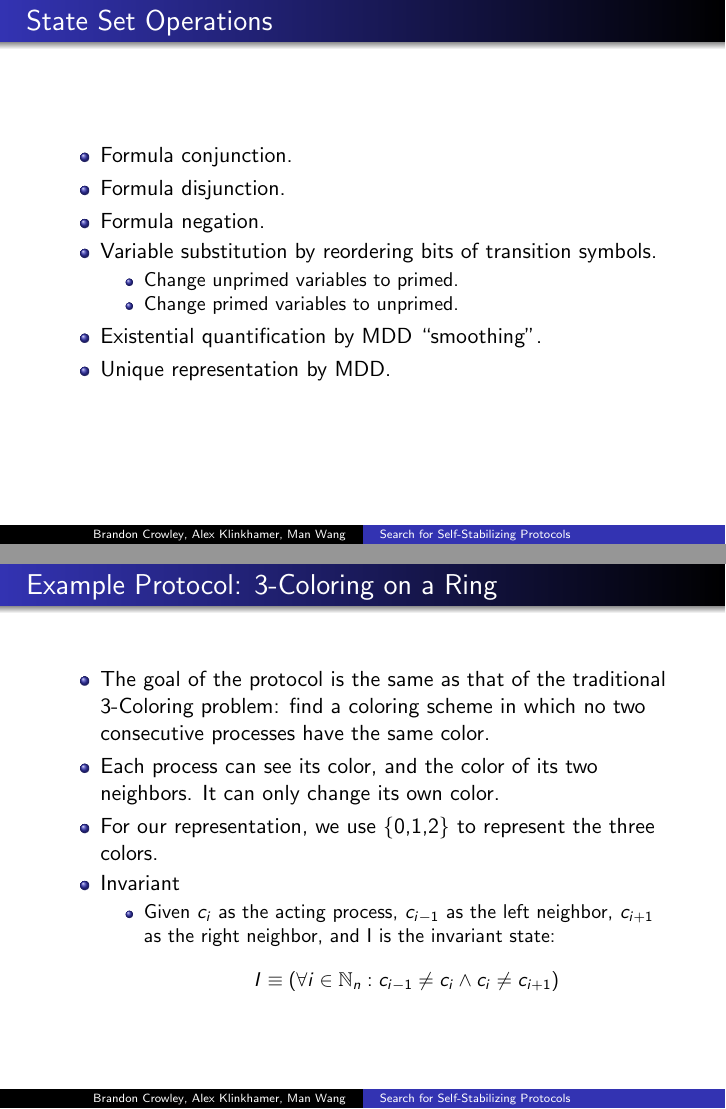
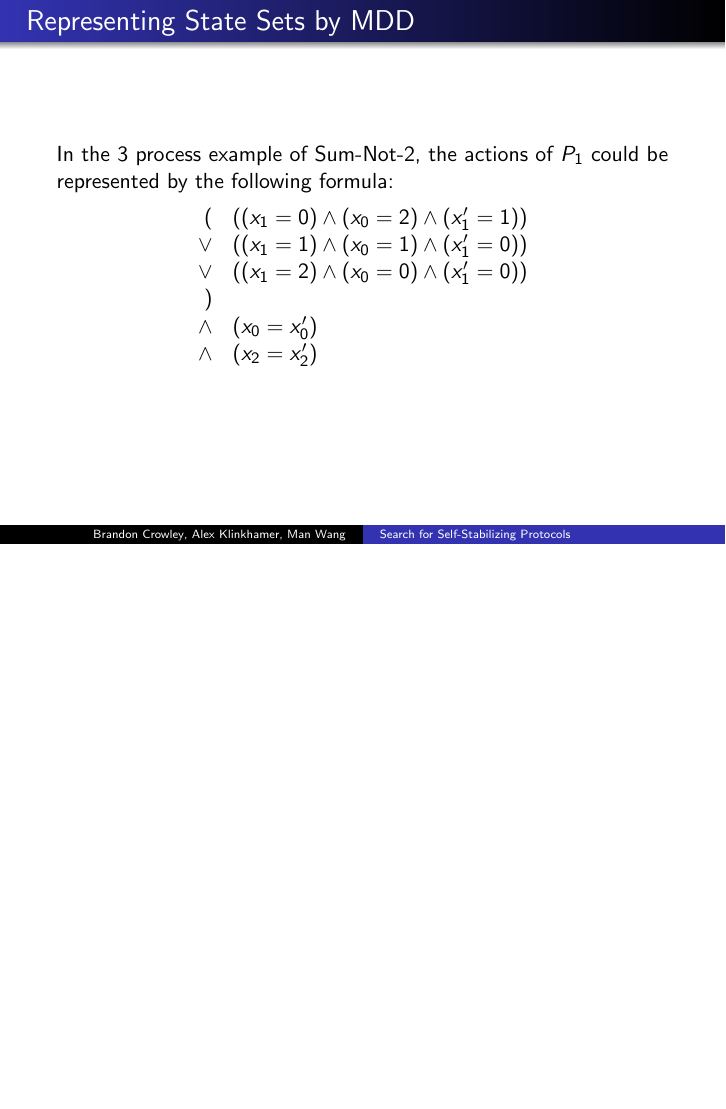
Before and after one commit to ProtocolConvergence/protocon, LaTeX slides (doc/pres/main.tex): pages 8 and 11 of 17 before the commit and page 7 of 17 after it, the two joined at a grey line, the shorter picture padded with empty space. Compiled offline with pdfLaTeX.

Commit message:
add MDD, move example

```diff
--- a/doc/pres/main.tex
+++ b/doc/pres/main.tex
@@ -6,10 +6,10 @@
 
 \input{predef}
 
-\usepackage{algorithm}
-\usepackage{algorithmicx}
-\usepackage{algorithm}% http://ctan.org/pkg/algorithms
-\usepackage{algpseudocode}% http://ctan.org/pkg/algorithmicx
+%\usepackage{algorithm}
+%\usepackage{algorithmicx}
+%\usepackage{algorithm}% http://ctan.org/pkg/algorithms
+%\usepackage{algpseudocode}% http://ctan.org/pkg/algorithmicx
 
 \usepackage{tikz}
 \usetikzlibrary{arrows}
@@ -220,21 +206,17 @@ In the $3$ process example of Sum-Not-2, the actions of $P_1$ could be represent
 \end{itemize}
 \end{frame}
 
-
 \begin{frame}
-\frametitle{State Set Operations}
-\begin{itemize}
-\item Formula conjunction.
-\item Formula disjunction.
-\item Formula negation.
-\item Variable substitution by reordering bits of transition symbols.
- \begin{itemize}
- \item Change unprimed variables to primed.
- \item Change primed variables to unprimed.
- \end{itemize}
-\item Existential quantification by MDD ``smoothing''.
-\item Unique representation by MDD.
-\end{itemize}
+\frametitle{Representing State Sets by MDD}
+In the $3$ process example of Sum-Not-2, the actions of $P_1$ could be represented by the following formula:
+\[\begin{array}{rl}
+   ( & ((x_1 = 0) \wedge (x_0 = 2) \wedge (x_1' = 1))
+\\ \vee & ((x_1 = 1) \wedge (x_0 = 1) \wedge (x_1' = 0))
+\\ \vee & ((x_1 = 2) \wedge (x_0 = 0) \wedge (x_1' = 0))
+\\ ) &
+\\ \wedge & (x_0 = x_0')
+\\ \wedge & (x_2 = x_2')
+\end{array}\]
 \end{frame}
 
 \begin{frame}
@@ -281,45 +263,6 @@ In the $3$ process example of Sum-Not-2, the actions of $P_1$ could be represent
  \\$= \exists x',y' : \vbl{prime}((y > 3)\wedge (x = 2)) \wedge A$
  \\$= \exists x',y' : (y' > 3)\wedge (x' = 2) \wedge A$
  \\$= (y > 3) \wedge (y < 20) \wedge (x = y + 2)$
- \end{itemize}
-\end{itemize}
-\end{frame}
-
-\begin{frame}
-\frametitle{Example Protocol: 3-Coloring on a Ring}
-\begin{itemize}
-\item The goal of the protocol is the same as that of the traditional 3-Coloring problem: find a
-    coloring scheme in which no two consecutive processes have the same color.
-\item Each process can see its color, and the color of its two neighbors.  It can only change its
-    own color.
-\item For our representation, we use \{0,1,2\} to represent the three colors.
-\item Invariant
- \begin{itemize}
- \item Given $c_i$ as the acting process, $c_{i-1}$ as the left neighbor, $c_{i+1}$ as the right
-    neighbor, and I is the invariant state:
-    \[ I \equiv (\forall i\in\Nat_n: c_{i-1}\ne c_i \wedge c_i \ne c_{i+1}) \]
- \end{itemize}
-\end{itemize}
-\end{frame}
-
-\begin{frame}
-\frametitle{Example Protocol: Maximal Matching}
-\begin{itemize}
-\item The goal of this protocol is to have every process be pointed to by either itself only, or it
-    is pointing to a neighbor who is also pointing to it.
-\item Again, each process can see where it is pointing, and where both of its neighbors are
-    pointing.
-\item We use 0 to denote a process pointing to itself, 1 to denote pointing to its left neighbor
-    and 2 to denote pointing to its right neighbor.
-\item Invariant
- \begin{itemize}
- \item Given $m_i$ as the acting process, $m_{i-1}$ as the left neighbor, $m_{i+1}$ as the right
-    neighbor, and I as the invariant:
-  \begin{eqnarray*}
-   I \equiv \forall i\in\Nat_n: & & (m_{i-1} = 2 \wedge m_i = 1)
-                    \\ & \vee  & (m_{i-1} = 1 \wedge m_i = 0 \wedge m_{i+1} = 2)
-                    \\ & \vee  & (m_i = 2 \wedge m_{i+1} = 1)
-  \end{eqnarray*}
  \end{itemize}
 \end{itemize}
 \end{frame}
```
Also changed, not shown: doc/pres/main.tex (72 more changed lines).
